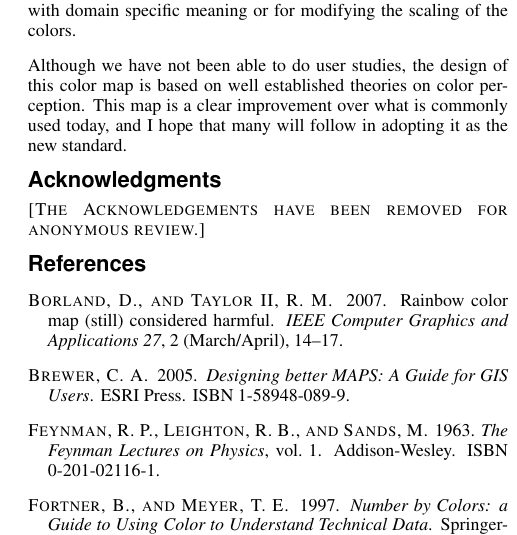
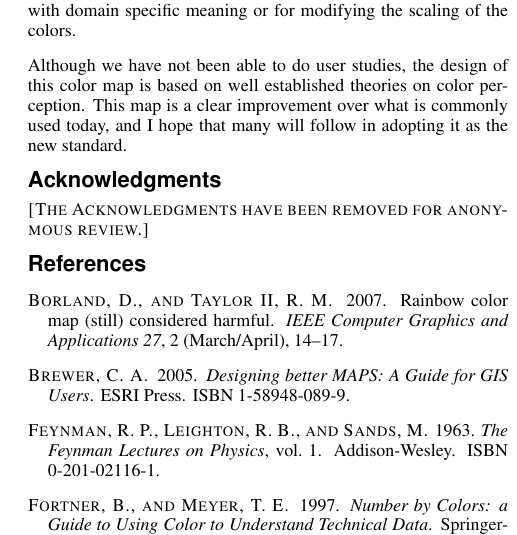
Before and after one commit to kmorel-papers/ColorMaps, a LaTeX paper (ColorMaps.tex): part of one column of page 8 of 8, cut so that both start at the same text. Compiled offline with pdfLaTeX.

Commit message:
Removed personal details for anonymous review.
git-svn-id: svn+ssh://vizrd.srn.sandia.gov/svnroot/kmorel/papers/ColorMaps/trunk@629 61430140-fc74-48ae-be37-35807f1eb91a

```diff
--- a/ColorMaps.tex
+++ b/ColorMaps.tex
@@ -1164,7 +1164,7 @@ will follow in adopting it as the new standard.
 
 \section*{Acknowledgments}
 
-\sticky{The Acknowledgements have been removed for anonymous review.}
+\sticky{The Acknowledgments have been removed for anonymous review.}
 %% Thanks to Russell M. Taylor II for his help on color space and color map
 %% design.  Thanks to Patricia Crossno, Brian Wylie, Timothy Shead, and the
 %% ParaView development team for their critical comments and general
```
